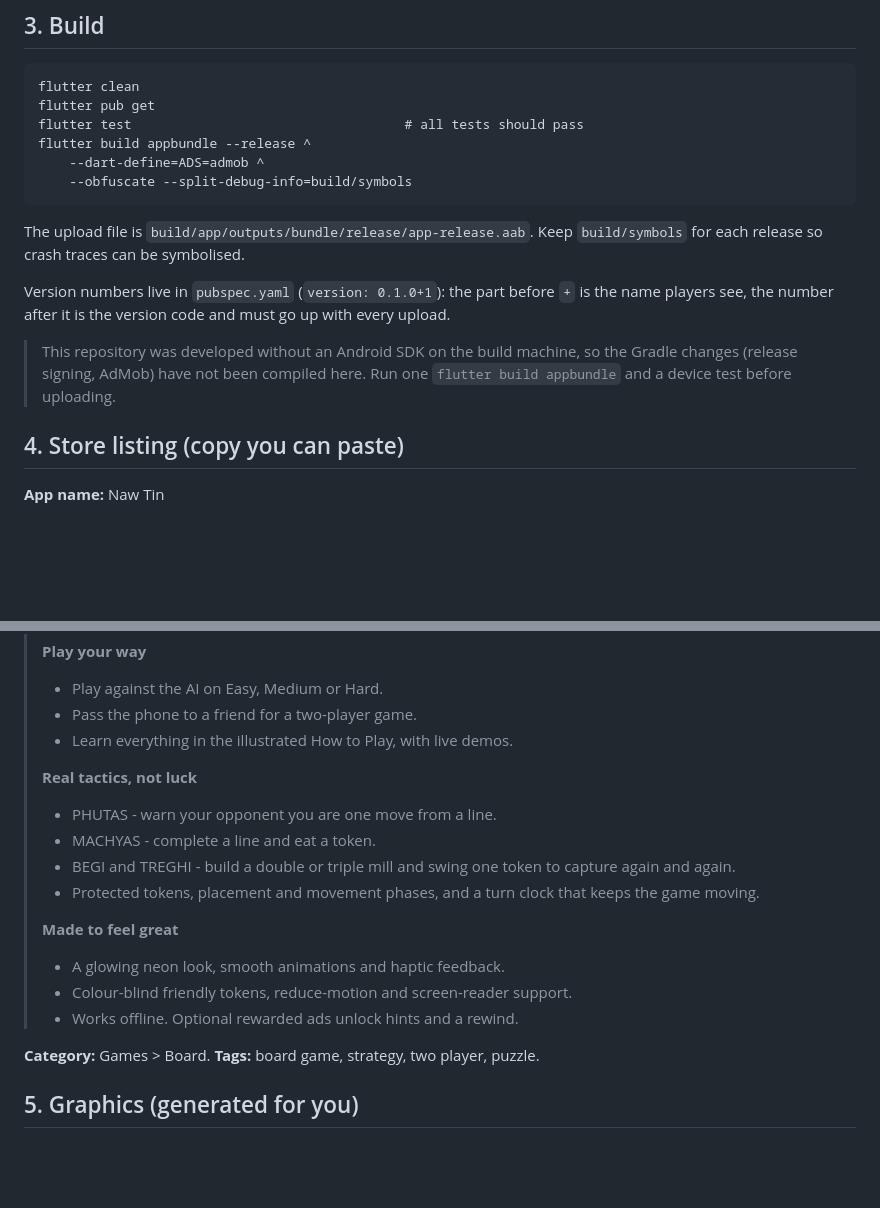
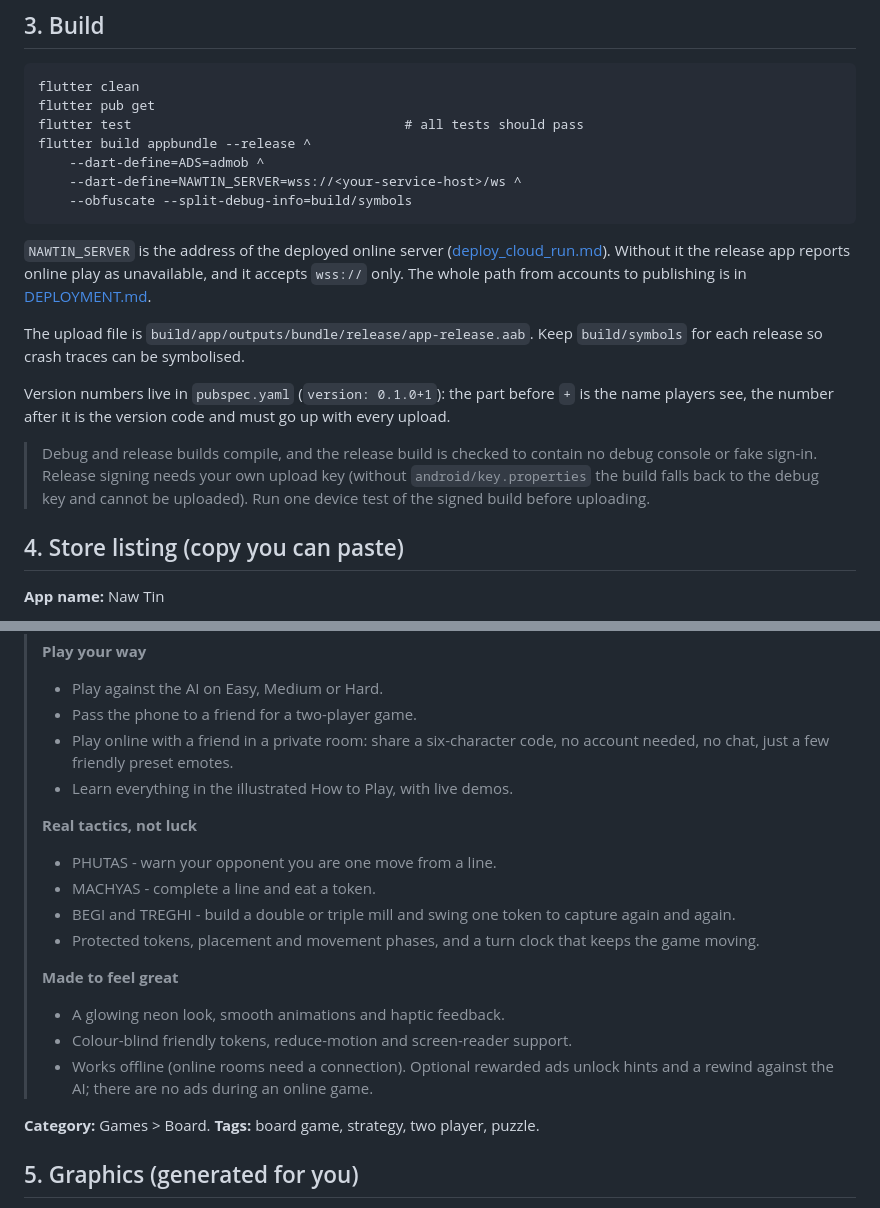
Before and after one commit to zainabraza06/NawTin, a Markdown page: docs/PLAY_STORE.md, 2 parts joined by grey strips. GitHub-like rendering; blank space fills up the shorter version.

````diff
--- a/docs/PLAY_STORE.md
+++ b/docs/PLAY_STORE.md
@@ -51,8 +51,14 @@ flutter pub get
 flutter test                                   # all tests should pass
 flutter build appbundle --release ^
     --dart-define=ADS=admob ^
+    --dart-define=NAWTIN_SERVER=wss://<your-service-host>/ws ^
     --obfuscate --split-debug-info=build/symbols
 ```
+
+`NAWTIN_SERVER` is the address of the deployed online server
+([deploy_cloud_run.md](deploy_cloud_run.md)). Without it the release app reports
+online play as unavailable, and it accepts `wss://` only. The whole path from
+accounts to publishing is in [DEPLOYMENT.md](DEPLOYMENT.md).
 
 The upload file is `build/app/outputs/bundle/release/app-release.aab`.
 Keep `build/symbols` for each release so crash traces can be symbolised.
@@ -61,9 +67,10 @@ Version numbers live in `pubspec.yaml` (`version: 0.1.0+1`): the part before
 `+` is the name players see, the number after it is the version code and must
 go up with every upload.
 
-> This repository was developed without an Android SDK on the build machine, so
-> the Gradle changes (release signing, AdMob) have not been compiled here. Run
-> one `flutter build appbundle` and a device test before uploading.
+> Debug and release builds compile, and the release build is checked to contain
+> no debug console or fake sign-in. Release signing needs your own upload key
+> (without `android/key.properties` the build falls back to the debug key and
+> cannot be uploaded). Run one device test of the signed build before uploading.
 
 ## 4. Store listing (copy you can paste)
 
@@ -82,6 +89,8 @@ go up with every upload.
 > **Play your way**
 > - Play against the AI on Easy, Medium or Hard.
 > - Pass the phone to a friend for a two-player game.
+> - Play online with a friend in a private room: share a six-character code, no
+>   account needed, no chat, just a few friendly preset emotes.
 > - Learn everything in the illustrated How to Play, with live demos.
 >
 > **Real tactics, not luck**
@@ -95,7 +104,8 @@ go up with every upload.
 > **Made to feel great**
 > - A glowing neon look, smooth animations and haptic feedback.
 > - Colour-blind friendly tokens, reduce-motion and screen-reader support.
-> - Works offline. Optional rewarded ads unlock hints and a rewind.
+> - Works offline (online rooms need a connection). Optional rewarded ads unlock
+>   hints and a rewind against the AI; there are no ads during an online game.
 
 **Category:** Games > Board. **Tags:** board game, strategy, two player, puzzle.
 
````
Also changed, not shown: README.md (+1 -0 lines), docs/DEPLOYMENT.md (added, +263 -0 lines).
